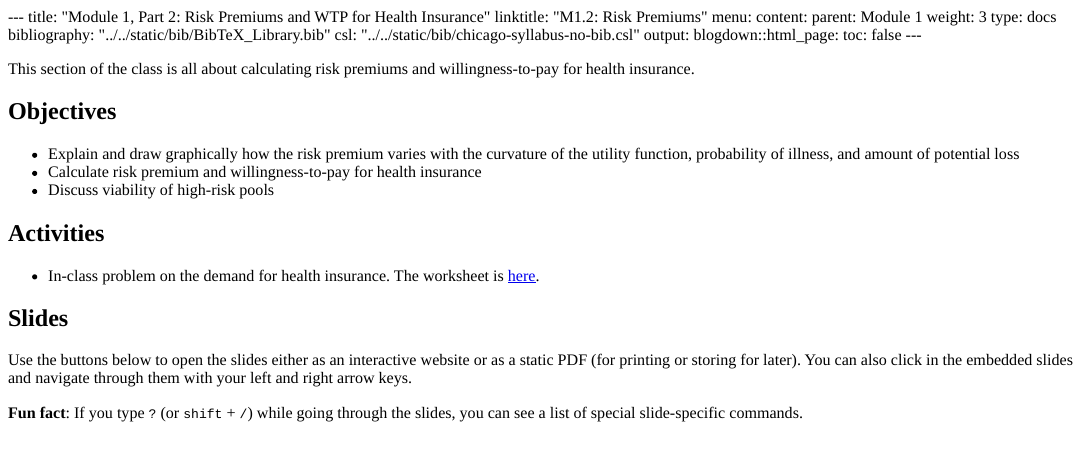
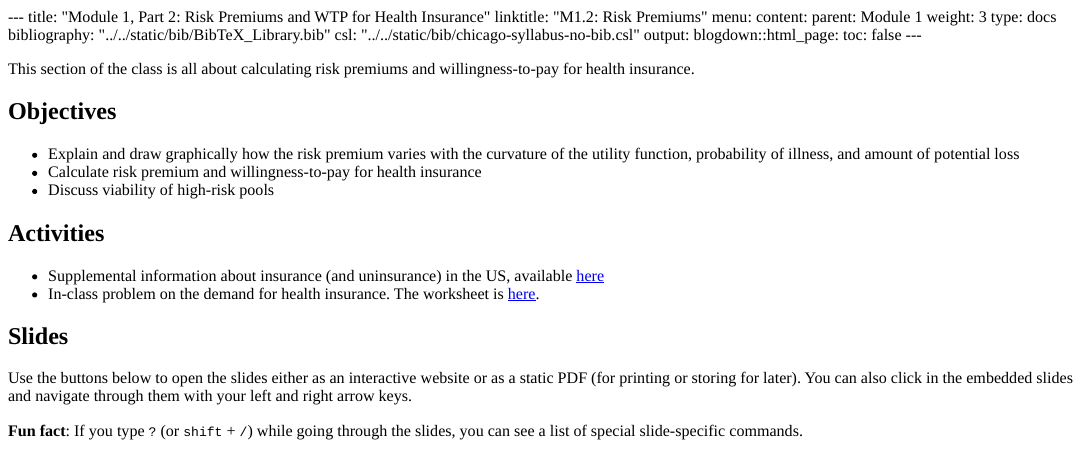
Before and after one commit to imccart/econ372-spring2023, an R Markdown document (content/content/01-content2.Rmd): the page in a window 1100 px wide, from its top. The pictures show the output file content/content/01-content2.html that the author committed with the source, opened offline.

Commit message:
add supplemental slide link

```diff
--- a/content/content/01-content2.Rmd
+++ b/content/content/01-content2.Rmd
@@ -26,6 +26,7 @@ This section of the class is all about calculating risk premiums and willingness
 - Discuss viability of high-risk pools
 
 ## Activities
+- Supplemental information about insurance (and uninsurance) in the US, available [here](https://imccart.github.io/econ372-content/01-Insurance/preclass-02.html)
 - In-class problem on the demand for health insurance. The worksheet is [here](/resource/wksheet2.html).
 
 
```
Also changed, not shown: content/content/01-content2.html.
